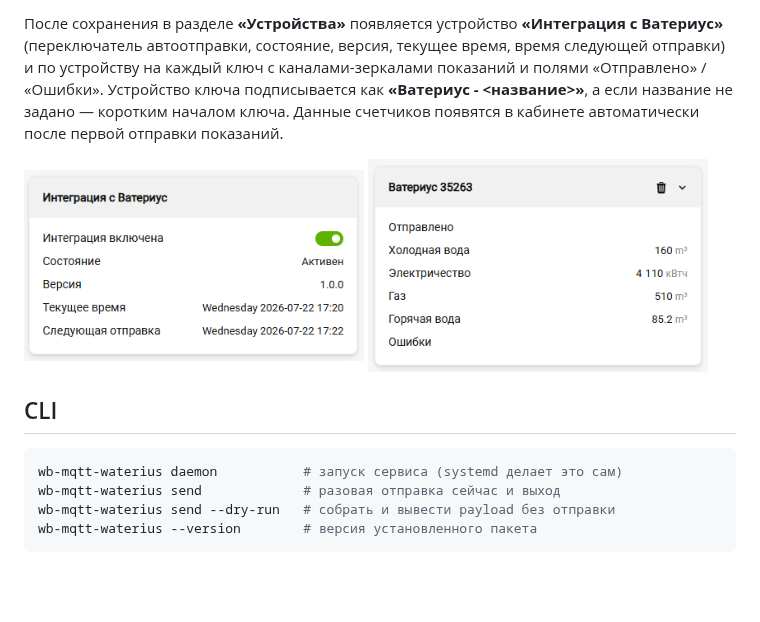
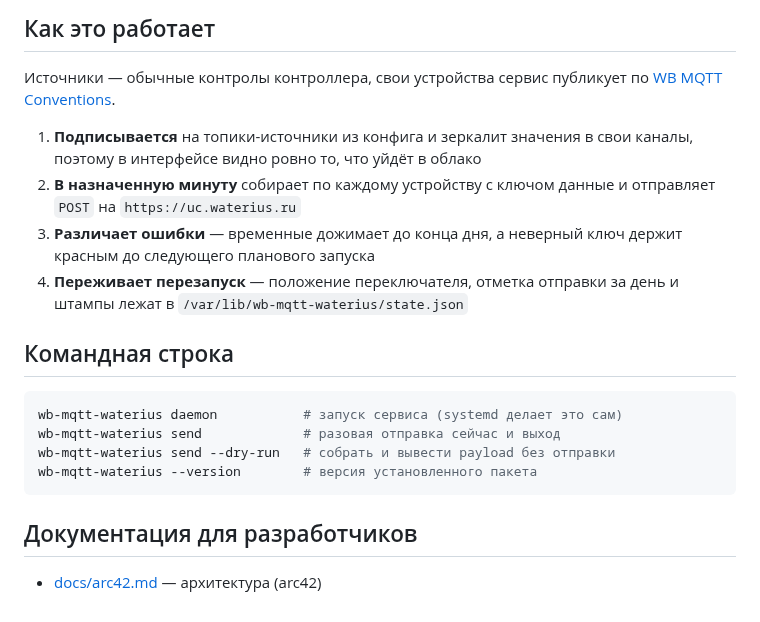
Before and after one commit to wirenboard/wb-mqtt-waterius, a Markdown page: README.md, the part around one of its changes. Drawn GitHub-style; pictures changed too: docs/img/device-meters.png; blank space fills up the shorter version.

````diff
--- a/README.md
+++ b/README.md
@@ -40,14 +34,14 @@
 
-После сохранения в разделе **«Устройства»** появляется устройство **«Интеграция с Ватериус»**
-(переключатель автоотправки, состояние, версия, текущее время, время следующей отправки) и по устройству на
-каждый ключ с каналами-зеркалами показаний и полями «Отправлено» / «Ошибки». Устройство
-ключа подписывается как **«Ватериус - <название>»**, а если название не задано — коротким
-началом ключа. Данные счетчиков появятся в кабинете автоматически после первой отправки
-показаний.
+## Как это работает
 
-<img src="docs/img/device-panel.png" width="340" alt="Устройство «Интеграция с Ватериус»"> <img src="docs/img/device-meters.png" width="340" alt="Устройство Ватериус с каналами счётчиков">
+Источники — обычные контролы контроллера, свои устройства сервис публикует по [WB MQTT Conventions](https://github.com/wirenboard/conventions).
 
-## CLI
+1. **Подписывается** на топики-источники из конфига и зеркалит значения в свои каналы, поэтому в интерфейсе видно ровно то, что уйдёт в облако
+2. **В назначенную минуту** собирает по каждому устройству с ключом данные и отправляет `POST` на `https://uc.waterius.ru`
+3. **Различает ошибки** — временные дожимает до конца дня, а неверный ключ держит красным до следующего планового запуска
+4. **Переживает перезапуск** — положение переключателя, отметка отправки за день и штампы лежат в `/var/lib/wb-mqtt-waterius/state.json`
+
+## Командная строка
 
 ```sh
 wb-mqtt-waterius daemon           # запуск сервиса (systemd делает это сам)
@@ -55,3 +49,7 @@ wb-mqtt-waterius send             # разовая отправка сейчас
 wb-mqtt-waterius send --dry-run   # собрать и вывести payload без отправки
 wb-mqtt-waterius --version        # версия установленного пакета
 ```
+
+## Документация для разработчиков
+
+- [docs/arc42.md](docs/arc42.md) — архитектура (arc42)
````
Also changed, not shown: other parts of README.md (+18 -24 lines), docs/img/configurator.png, 1 other file.
